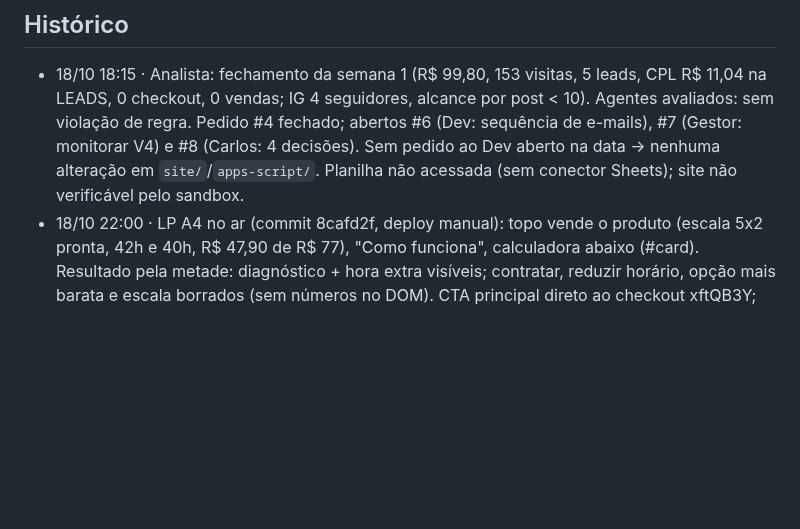
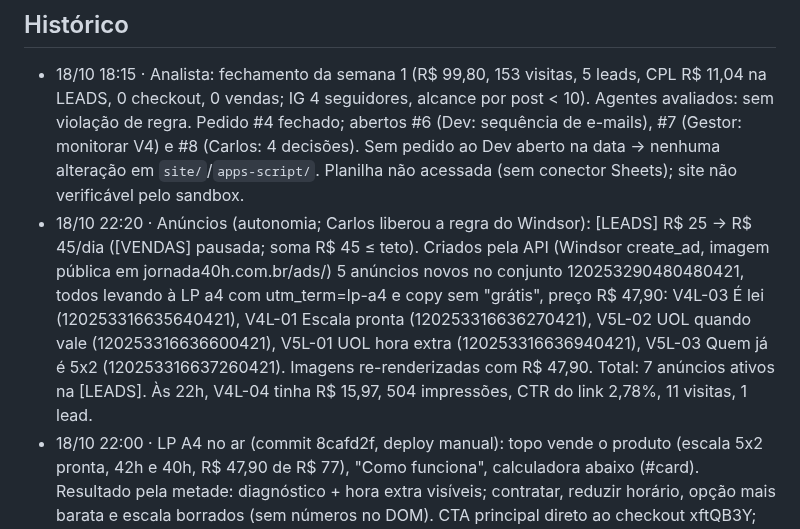
Before and after one commit to Carlosvpm/jornada40h, a Markdown page: docs/ESTADO.md, the part around the change. Drawn GitHub-style; blank space fills up the shorter version.

Commit message:
ESTADO: [LEADS] a R$ 45/dia com 7 criativos
Co-Authored-By: Claude Opus 5.5 <noreply@anthropic.com>
Claude-Session: https://claude.ai/code/session_013Lr8mQXt3cVjhu3fx1nCZP

```diff
--- a/docs/ESTADO.md
+++ b/docs/ESTADO.md
@@ -111,6 +111,7 @@ Status: feito (Carlos: "vc consegue postar, cuidar dos anúncios e fazer deploy"
 
 ## Histórico
 - 18/10 18:15 · Analista: fechamento da semana 1 (R$ 99,80, 153 visitas, 5 leads, CPL R$ 11,04 na LEADS, 0 checkout, 0 vendas; IG 4 seguidores, alcance por post < 10). Agentes avaliados: sem violação de regra. Pedido #4 fechado; abertos #6 (Dev: sequência de e-mails), #7 (Gestor: monitorar V4) e #8 (Carlos: 4 decisões). Sem pedido ao Dev aberto na data → nenhuma alteração em `site/`/`apps-script/`. Planilha não acessada (sem conector Sheets); site não verificável pelo sandbox.
+- 18/10 22:20 · Anúncios (autonomia; Carlos liberou a regra do Windsor): [LEADS] R$ 25 → R$ 45/dia ([VENDAS] pausada; soma R$ 45 ≤ teto). Criados pela API (Windsor create_ad, imagem pública em jornada40h.com.br/ads/) 5 anúncios novos no conjunto 120253290480480421, todos levando à LP a4 com utm_term=lp-a4 e copy sem "grátis", preço R$ 47,90: V4L-03 É lei (120253316635640421), V4L-01 Escala pronta (120253316636270421), V5L-02 UOL quando vale (120253316636600421), V5L-01 UOL hora extra (120253316636940421), V5L-03 Quem já é 5x2 (120253316637260421). Imagens re-renderizadas com R$ 47,90. Total: 7 anúncios ativos na [LEADS]. Às 22h, V4L-04 tinha R$ 15,97, 504 impressões, CTR do link 2,78%, 11 visitas, 1 lead.
 - 18/10 22:00 · LP A4 no ar (commit 8cafd2f, deploy manual): topo vende o produto (escala 5x2 pronta, 42h e 40h, R$ 47,90 de R$ 77), "Como funciona", calculadora abaixo (#card). Resultado pela metade: diagnóstico + hora extra visíveis; contratar, reduzir horário, opção mais barata e escala borrados (sem números no DOM). CTA principal direto ao checkout xftQB3Y; cadastro por e-mail virou secundário. Sem "grátis" na página. E-mail imediato (Apps Script v10) só com o diagnóstico curto + oferta; D1 da sequência sem o PDF completo. Anúncios V4L-04 e V4L-02: texto sem "grátis", com o produto e o preço (Windsor update_ad_creative; voltam para análise).
 - 18/10 21:20 · LP A3 no ar (commit 3bf9be9, deploy manual via API do Dokploy): resultado → "Ver a prévia da minha escala (grátis)" → cadastro (WhatsApp opcional) → prévia borrada + oferta R$ 47,90 (de R$ 77) no checkout xftQB3Y; bloco "Quem está por trás"; PDF de exemplo em /exemplo/escala-5x2-exemplo.pdf; variante a3. /b/ com o mesmo preço e checkout. Testes: 169 checagens ok. O deploy automático por push não disparou com watchPaths=site/**; filtro removido (qualquer push na main publica).
 - 18/10 21:00 · Funil (autonomia dada pelo Carlos: "quero que vc seja totalmente autonomo"): [VENDAS] pausada (CPM R$ 53 e 0 InitiateCheckout em ~165 visitas). [LEADS] segue em R$ 25/dia: o aumento para R$ 45 foi barrado pelo modo automático do Claude Code até o Carlos liberar a regra `mcp__claude_ai_Windsor_ai__execute_action` em /permissions. Sequência de e-mails LIGADA (gatilho processarSequencia de hora em hora, 8h–20h): D1 ~2h após o lead = prévia (PDF) + oferta R$ 47,90 (xftQB3Y); D3 em 2 dias; D7 em 5 dias; os 5 leads do e-mail manual de 18/10 pulam o D1. Apps Script v9 (mesmo ID do webhook): e-mail imediato também em R$ 47,90 e checkoutDe_() ignora o link antigo de R$ 77. Métrica principal a partir de agora: custo por venda (receita R$ 47,90 por venda; lead ~R$ 10).
```
